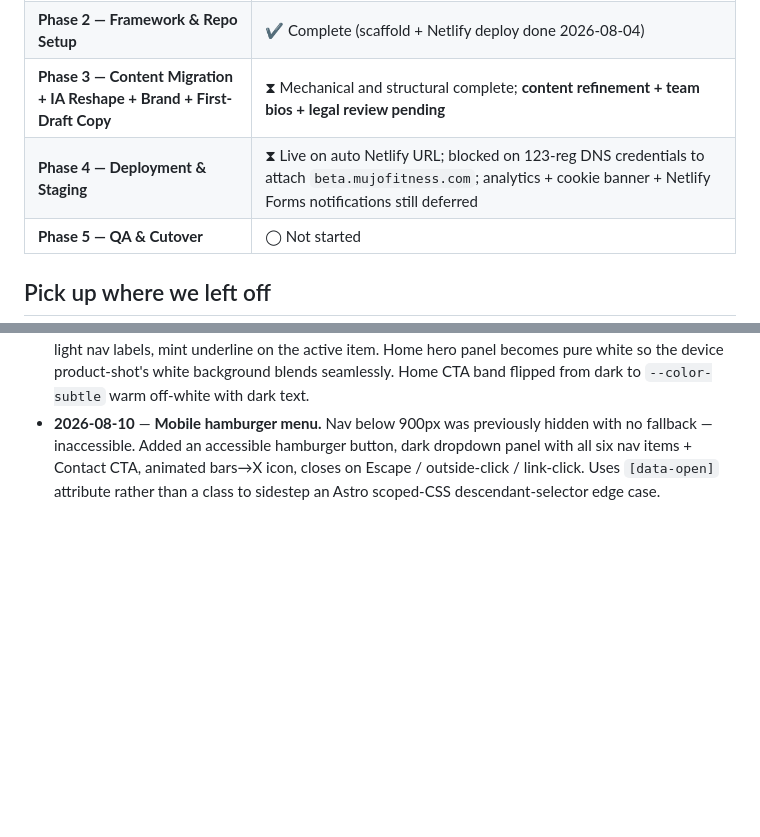
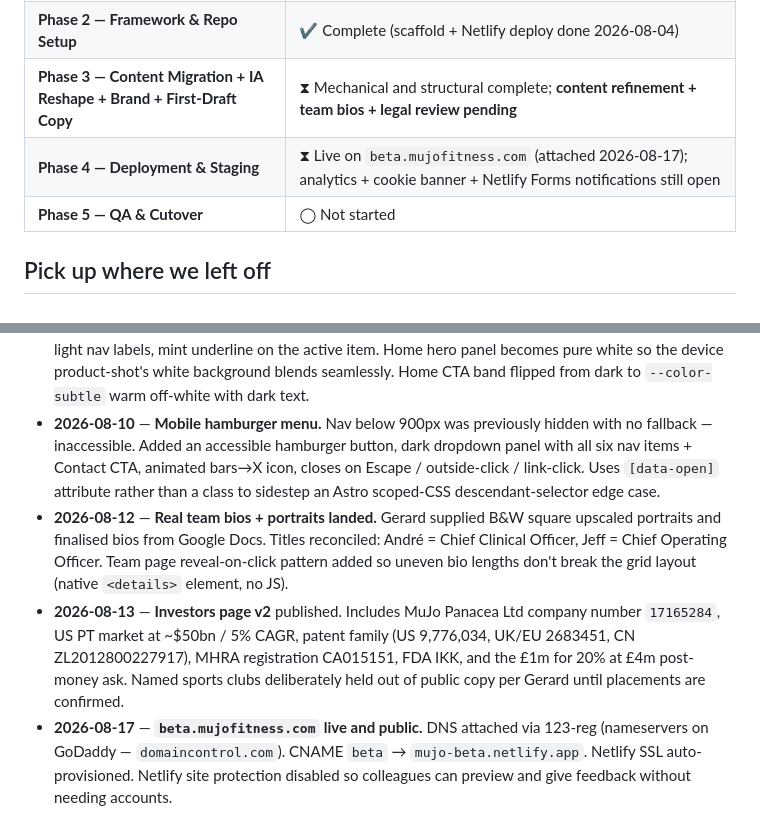
Before and after one commit to Mujo-Panacea/Mujo-website, a Markdown page: docs/checklist.md, 2 parts joined by grey strips. Drawn GitHub-style; blank space fills up the shorter version.

Commit message:
docs/checklist: beta.mujofitness.com attached and live
DNS chain: 123-reg (registrar) → GoDaddy nameservers → CNAME beta
→ mujo-beta.netlify.app. SSL provisioned. Netlify site protection
disabled so colleagues can preview without an account.

Also captures the previous milestones since the last checklist
refresh:
- 2026-08-12 team bios + portraits + reveal-on-click pattern
- 2026-08-13 Investors page v2 with entity ID and use of funds

Phase 4 status updated at the top: live on beta.mujofitness.com;
analytics + cookie banner + Netlify Forms notifications still open.

Co-Authored-By: Claude Opus 4.7 <noreply@anthropic.com>

```diff
--- a/docs/checklist.md
+++ b/docs/checklist.md
@@ -11,7 +11,7 @@
 | **Phase 1 — Content Audit & Sitemap** | ✔ Complete (closed 2026-07-31) |
 | **Phase 2 — Framework & Repo Setup** | ✔ Complete (scaffold + Netlify deploy done 2026-08-04) |
 | **Phase 3 — Content Migration + IA Reshape + Brand + First-Draft Copy** | ⧗ Mechanical and structural complete; **content refinement + team bios + legal review pending** |
-| **Phase 4 — Deployment & Staging** | ⧗ Live on auto Netlify URL; blocked on 123-reg DNS credentials to attach `beta.mujofitness.com`; analytics + cookie banner + Netlify Forms notifications still deferred |
+| **Phase 4 — Deployment & Staging** | ⧗ Live on `beta.mujofitness.com` (attached 2026-08-17); analytics + cookie banner + Netlify Forms notifications still open |
 | **Phase 5 — QA & Cutover** | ◯ Not started |
 
 ## Pick up where we left off
@@ -256,3 +256,6 @@ Add dated entries here as decisions are made. Keep the entry short — the reaso
 * **2026-08-08** — **Layout iteration round 1.** PageLayout widened from 44rem to 64rem then 76rem. PostCard rebuilt for strict consistency (200px hero, `object-fit: cover`, line-clamped title and description). Descriptions on 17 posts cleaned of leading image markdown; 9 post bodies stripped of `mujofitness.com` links. Evidence page renamed **Track Record** and split into 01 Clinical Studies · 02 In the Field · 03 Milestones with retrospective hero framing. `MediaRow` component added for alternating text/image bands with panel-colour options (white / subtle / grey). Ten curated legacy images downloaded to `public/images/site/` and placed on Home, Technology, Athletes, About, and Dashboard pages. Partner-logo strip added below home hero — RNOH · EIOS · Manchester · Coventry · Innovate UK · Circle · HERC · IET, grayscale with hover-to-colour.
 * **2026-08-09** — **Header inverted.** Dark-grey header with white logo (grey PNG inverted via CSS filter), light nav labels, mint underline on the active item. Home hero panel becomes pure white so the device product-shot's white background blends seamlessly. Home CTA band flipped from dark to `--color-subtle` warm off-white with dark text.
 * **2026-08-10** — **Mobile hamburger menu.** Nav below 900px was previously hidden with no fallback — inaccessible. Added an accessible hamburger button, dark dropdown panel with all six nav items + Contact CTA, animated bars→X icon, closes on Escape / outside-click / link-click. Uses `[data-open]` attribute rather than a class to sidestep an Astro scoped-CSS descendant-selector edge case.
+* **2026-08-12** — **Real team bios + portraits landed.** Gerard supplied B&W square upscaled portraits and finalised bios from Google Docs. Titles reconciled: André = Chief Clinical Officer, Jeff = Chief Operating Officer. Team page reveal-on-click pattern added so uneven bio lengths don't break the grid layout (native `<details>` element, no JS).
+* **2026-08-13** — **Investors page v2** published. Includes MuJo Panacea Ltd company number `17165284`, US PT market at ~$50bn / 5% CAGR, patent family (US 9,776,034, UK/EU 2683451, CN ZL2012800227917), MHRA registration CA015151, FDA IKK, and the £1m for 20% at £4m post-money ask. Named sports clubs deliberately held out of public copy per Gerard until placements are confirmed.
+* **2026-08-17** — **`beta.mujofitness.com` live and public.** DNS attached via 123-reg (nameservers on GoDaddy — `domaincontrol.com`). CNAME `beta` → `mujo-beta.netlify.app`. Netlify SSL auto-provisioned. Netlify site protection disabled so colleagues can preview and give feedback without needing accounts.
```
